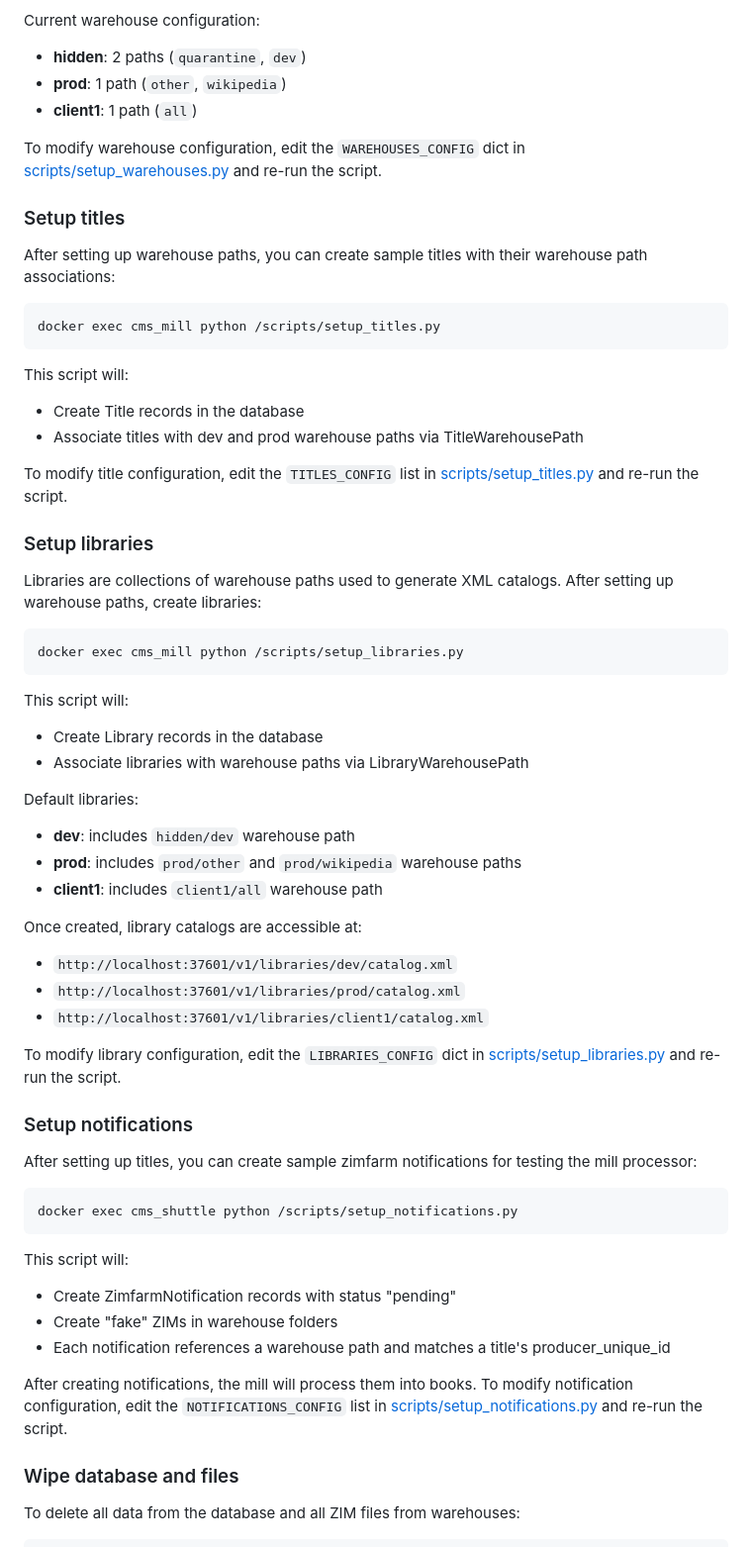
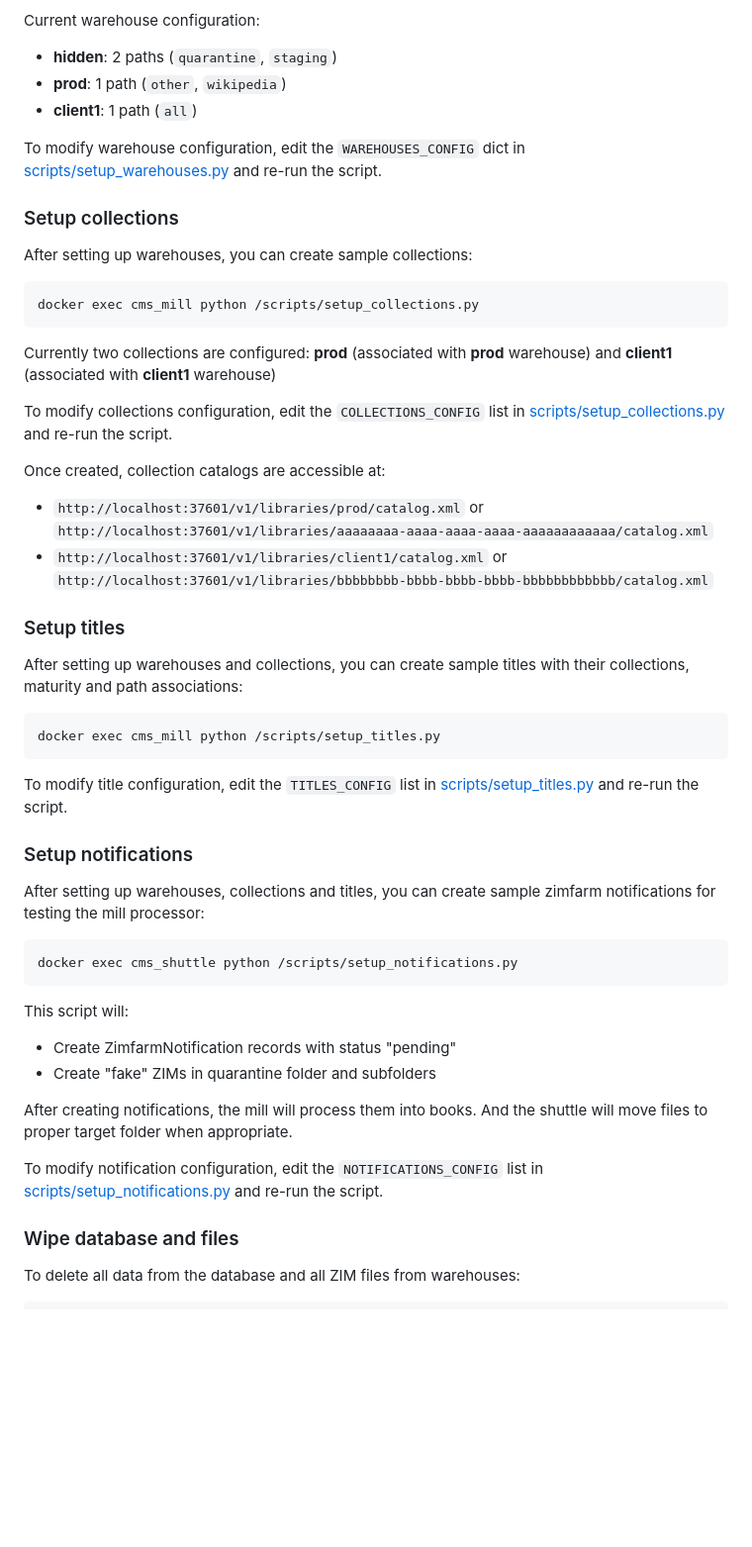
Before and after one commit to openzim/cms, a Markdown page: dev/README.md, the part around the change. Shown at 99% size. Drawn GitHub-style; blank space fills up the shorter version.

Commit message:
Fix dev documentation

````diff
--- a/dev/README.md
+++ b/dev/README.md
@@ -64,53 +64,41 @@ This script will:
 - Print the LOCAL_WAREHOUSE_PATHS configuration (already configured in docker-compose.yml)
 
 Current warehouse configuration:
-- **hidden**: 2 paths (`quarantine`, `dev`)
+- **hidden**: 2 paths (`quarantine`, `staging`)
 - **prod**: 1 path (`other`, `wikipedia`)
 - **client1**: 1 path (`all`)
 
 To modify warehouse configuration, edit the `WAREHOUSES_CONFIG` dict in [scripts/setup_warehouses.py](scripts/setup_warehouses.py) and re-run the script.
 
+### Setup collections
+
+After setting up warehouses, you can create sample collections:
+
+```sh
+docker exec cms_mill python /scripts/setup_collections.py
+```
+
+Currently two collections are configured: **prod** (associated with **prod** warehouse) and **client1** (associated with **client1** warehouse)
+
+To modify collections configuration, edit the `COLLECTIONS_CONFIG` list in [scripts/setup_collections.py](scripts/setup_collections.py) and re-run the script.
+
+Once created, collection catalogs are accessible at:
+- `http://localhost:37601/v1/libraries/prod/catalog.xml` or `http://localhost:37601/v1/libraries/aaaaaaaa-aaaa-aaaa-aaaa-aaaaaaaaaaaa/catalog.xml`
+- `http://localhost:37601/v1/libraries/client1/catalog.xml` or `http://localhost:37601/v1/libraries/bbbbbbbb-bbbb-bbbb-bbbb-bbbbbbbbbbbb/catalog.xml`
+
 ### Setup titles
 
-After setting up warehouse paths, you can create sample titles with their warehouse path associations:
+After setting up warehouses and collections, you can create sample titles with their collections, maturity and path associations:
 
 ```sh
 docker exec cms_mill python /scripts/setup_titles.py
 ```
 
-This script will:
-- Create Title records in the database
-- Associate titles with dev and prod warehouse paths via TitleWarehousePath
-
 To modify title configuration, edit the `TITLES_CONFIG` list in [scripts/setup_titles.py](scripts/setup_titles.py) and re-run the script.
-
-### Setup libraries
-
-Libraries are collections of warehouse paths used to generate XML catalogs. After setting up warehouse paths, create libraries:
-
-```sh
-docker exec cms_mill python /scripts/setup_libraries.py
-```
-
-This script will:
-- Create Library records in the database
-- Associate libraries with warehouse paths via LibraryWarehousePath
-
-Default libraries:
-- **dev**: includes `hidden/dev` warehouse path
-- **prod**: includes `prod/other` and `prod/wikipedia` warehouse paths
-- **client1**: includes `client1/all` warehouse path
-
-Once created, library catalogs are accessible at:
-- `http://localhost:37601/v1/libraries/dev/catalog.xml`
-- `http://localhost:37601/v1/libraries/prod/catalog.xml`
-- `http://localhost:37601/v1/libraries/client1/catalog.xml`
-
-To modify library configuration, edit the `LIBRARIES_CONFIG` dict in [scripts/setup_libraries.py](scripts/setup_libraries.py) and re-run the script.
 
 ### Setup notifications
 
-After setting up titles, you can create sample zimfarm notifications for testing the mill processor:
+After setting up warehouses, collections and titles, you can create sample zimfarm notifications for testing the mill processor:
 
 ```sh
 docker exec cms_shuttle python /scripts/setup_notifications.py
@@ -118,10 +106,11 @@ docker exec cms_shuttle python /scripts/setup_notifications.py
 
 This script will:
 - Create ZimfarmNotification records with status "pending"
-- Create "fake" ZIMs in warehouse folders
-- Each notification references a warehouse path and matches a title's producer_unique_id
+- Create "fake" ZIMs in quarantine folder and subfolders
 
-After creating notifications, the mill will process them into books. To modify notification configuration, edit the `NOTIFICATIONS_CONFIG` list in [scripts/setup_notifications.py](scripts/setup_notifications.py) and re-run the script.
+After creating notifications, the mill will process them into books. And the shuttle will move files to proper target folder when appropriate.
+
+To modify notification configuration, edit the `NOTIFICATIONS_CONFIG` list in [scripts/setup_notifications.py](scripts/setup_notifications.py) and re-run the script.
 
 ### Wipe database and files
 
````
